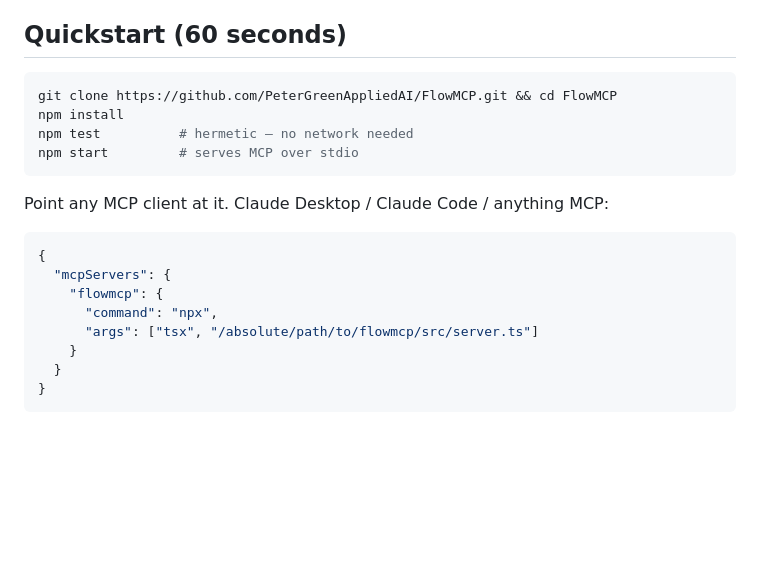
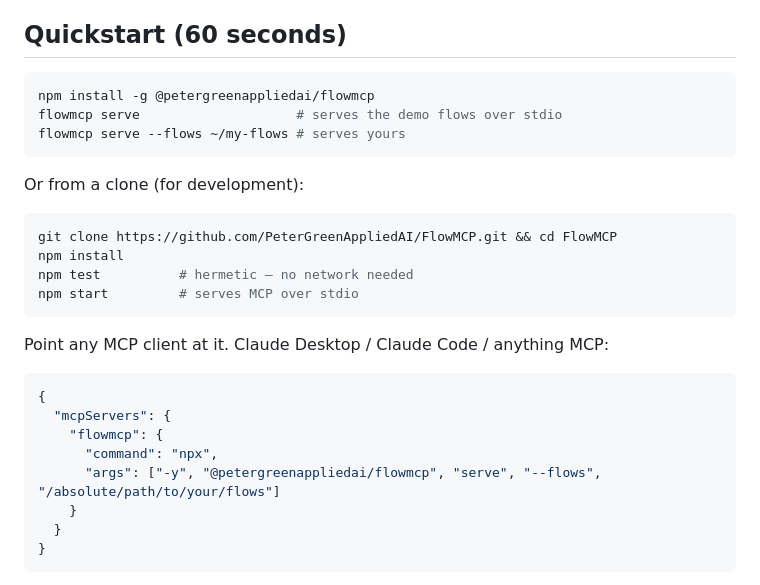
Before and after one commit to PeterGreenAppliedAI/FlowMCP, a Markdown page: README.md, the part around the change. Rendered like a GitHub page; blank space fills up the shorter version.

Commit message:
README: npm install quickstart — @petergreenappliedai/flowmcp is live
Co-Authored-By: Claude Fable 5 <noreply@anthropic.com>

````diff
--- a/README.md
+++ b/README.md
@@ -3,6 +3,14 @@
 Most MCP servers wrap an entire platform: every endpoint becomes a tool, the model gets a 40-tool surface, and orchestration is outsourced to sampling — then everyone blames the model. FlowMCP inverts that: **workflows are the tools.** Each MCP tool is one known, named workflow; a deterministic engine executes the steps; the model's only job is picking the flow and filling 2–3 parameters. Small models (7–30B) can drive this reliably, because there is almost nothing to get wrong.
 
 ## Quickstart (60 seconds)
+
+```sh
+npm install -g @petergreenappliedai/flowmcp
+flowmcp serve                    # serves the demo flows over stdio
+flowmcp serve --flows ~/my-flows # serves yours
+```
+
+Or from a clone (for development):
 
 ```sh
 git clone https://github.com/PeterGreenAppliedAI/FlowMCP.git && cd FlowMCP
@@ -18,7 +26,7 @@ Point any MCP client at it. Claude Desktop / Claude Code / anything MCP:
   "mcpServers": {
     "flowmcp": {
       "command": "npx",
-      "args": ["tsx", "/absolute/path/to/flowmcp/src/server.ts"]
+      "args": ["-y", "@petergreenappliedai/flowmcp", "serve", "--flows", "/absolute/path/to/your/flows"]
     }
   }
 }
````
